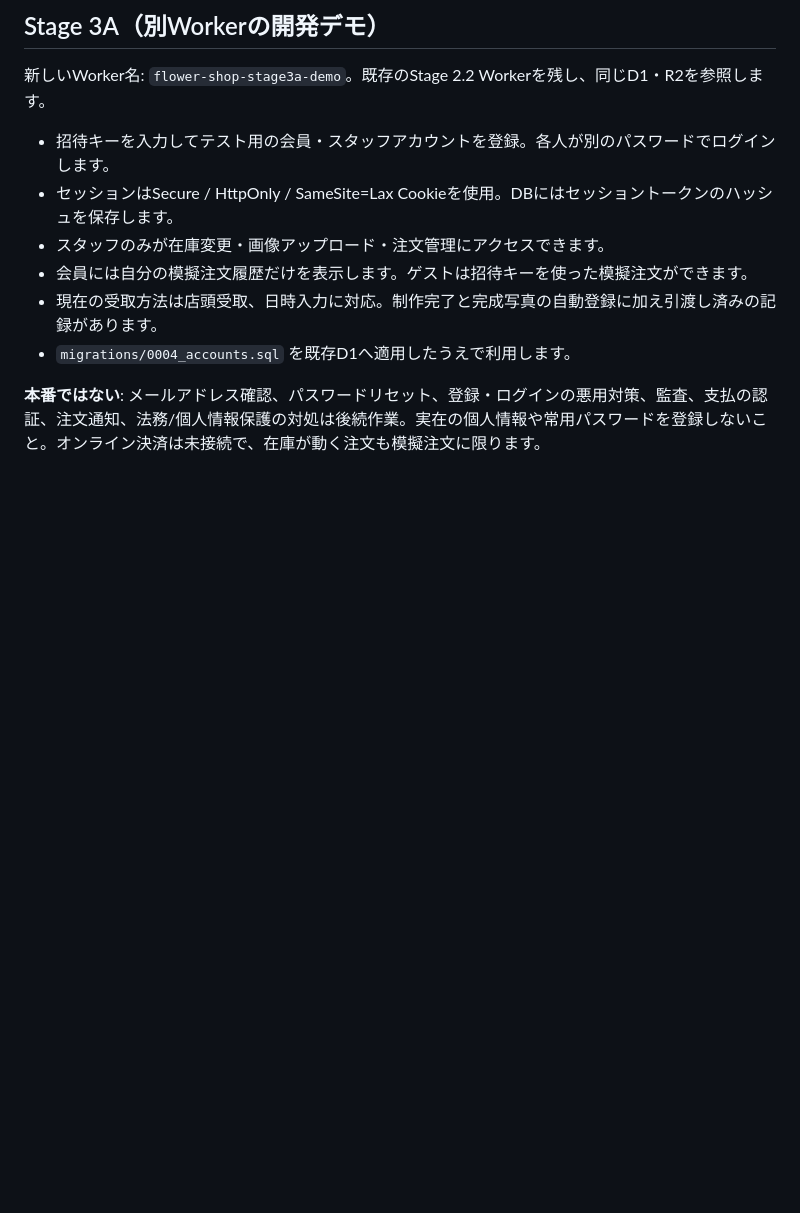
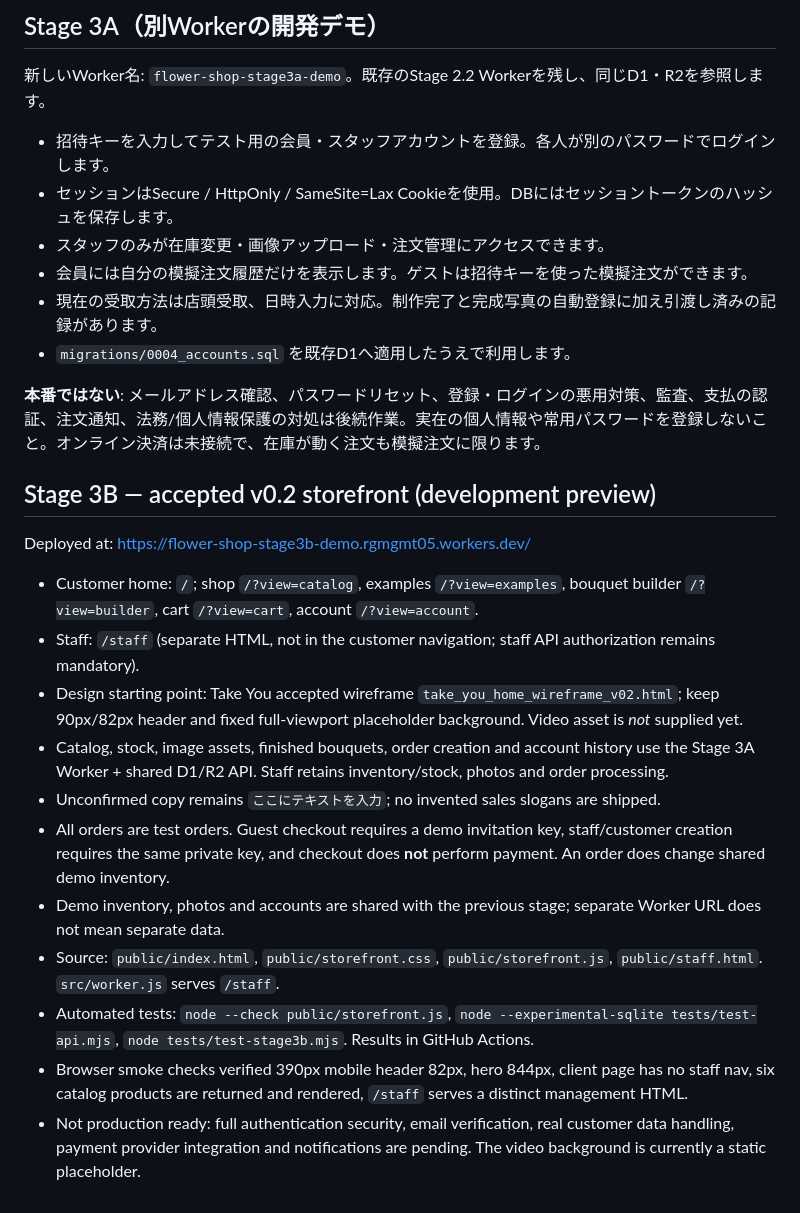
Before and after one commit to rgmgmt05/flower-shop-stage2, a Markdown page: README.md, the part around the change. Rendered like a GitHub page; blank space fills up the shorter version.

Commit message:
Document Stage 3B preview, design provenance, route split, and launch limitations

```diff
--- a/README.md
+++ b/README.md
@@ -154,3 +154,20 @@ node tests/test-frontend.mjs
 - `migrations/0004_accounts.sql` を既存D1へ適用したうえで利用します。
 
 **本番ではない**: メールアドレス確認、パスワードリセット、登録・ログインの悪用対策、監査、支払の認証、注文通知、法務/個人情報保護の対処は後続作業。実在の個人情報や常用パスワードを登録しないこと。オンライン決済は未接続で、在庫が動く注文も模擬注文に限ります。
+
+
+## Stage 3B — accepted v0.2 storefront (development preview)
+
+Deployed at: https://flower-shop-stage3b-demo.rgmgmt05.workers.dev/
+
+- Customer home: `/`; shop `/?view=catalog`, examples `/?view=examples`, bouquet builder `/?view=builder`, cart `/?view=cart`, account `/?view=account`.
+- Staff: `/staff` (separate HTML, not in the customer navigation; staff API authorization remains mandatory).
+- Design starting point: Take You accepted wireframe `take_you_home_wireframe_v02.html`; keep 90px/82px header and fixed full-viewport placeholder background. Video asset is *not* supplied yet.
+- Catalog, stock, image assets, finished bouquets, order creation and account history use the Stage 3A Worker + shared D1/R2 API. Staff retains inventory/stock, photos and order processing.
+- Unconfirmed copy remains `ここにテキストを入力`; no invented sales slogans are shipped.
+- All orders are test orders. Guest checkout requires a demo invitation key, staff/customer creation requires the same private key, and checkout does **not** perform payment. An order does change shared demo inventory.
+- Demo inventory, photos and accounts are shared with the previous stage; separate Worker URL does not mean separate data.
+- Source: `public/index.html`, `public/storefront.css`, `public/storefront.js`, `public/staff.html`. `src/worker.js` serves `/staff`.
+- Automated tests: `node --check public/storefront.js`, `node --experimental-sqlite tests/test-api.mjs`, `node tests/test-stage3b.mjs`. Results in GitHub Actions.
+- Browser smoke checks verified 390px mobile header 82px, hero 844px, client page has no staff nav, six catalog products are returned and rendered, `/staff` serves a distinct management HTML.
+- Not production ready: full authentication security, email verification, real customer data handling, payment provider integration and notifications are pending. The video background is currently a static placeholder.
```
